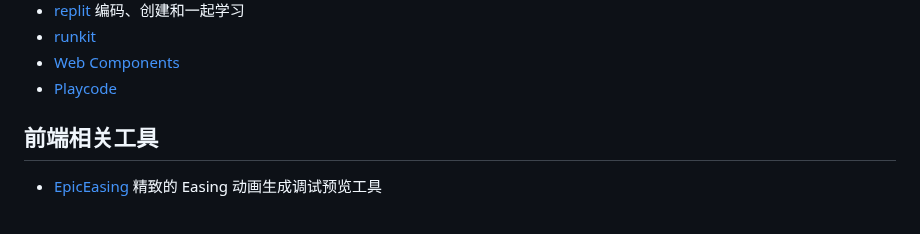
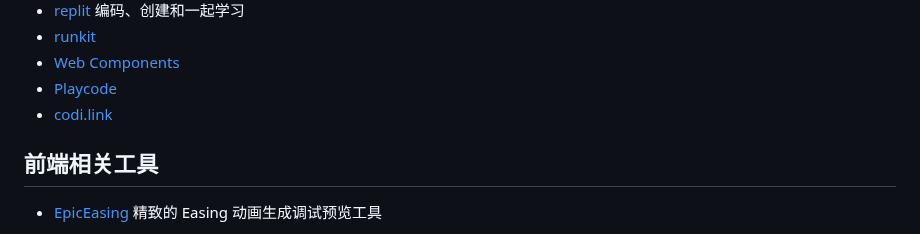
Before and after one commit to jaywcjlove/handbook, a Markdown page: docs/awesome.md, the part around the change. GitHub-like rendering.

Commit message:
doc: Update awesome.md

```diff
--- a/docs/awesome.md
+++ b/docs/awesome.md
@@ -129,6 +129,7 @@
 - [runkit](https://runkit.com/)
 - [Web Components](https://webcomponents.dev/)
 - [Playcode](https://playcode.io/)
+- [codi.link](https://codi.link)
 
 ## 前端相关工具
 
```
